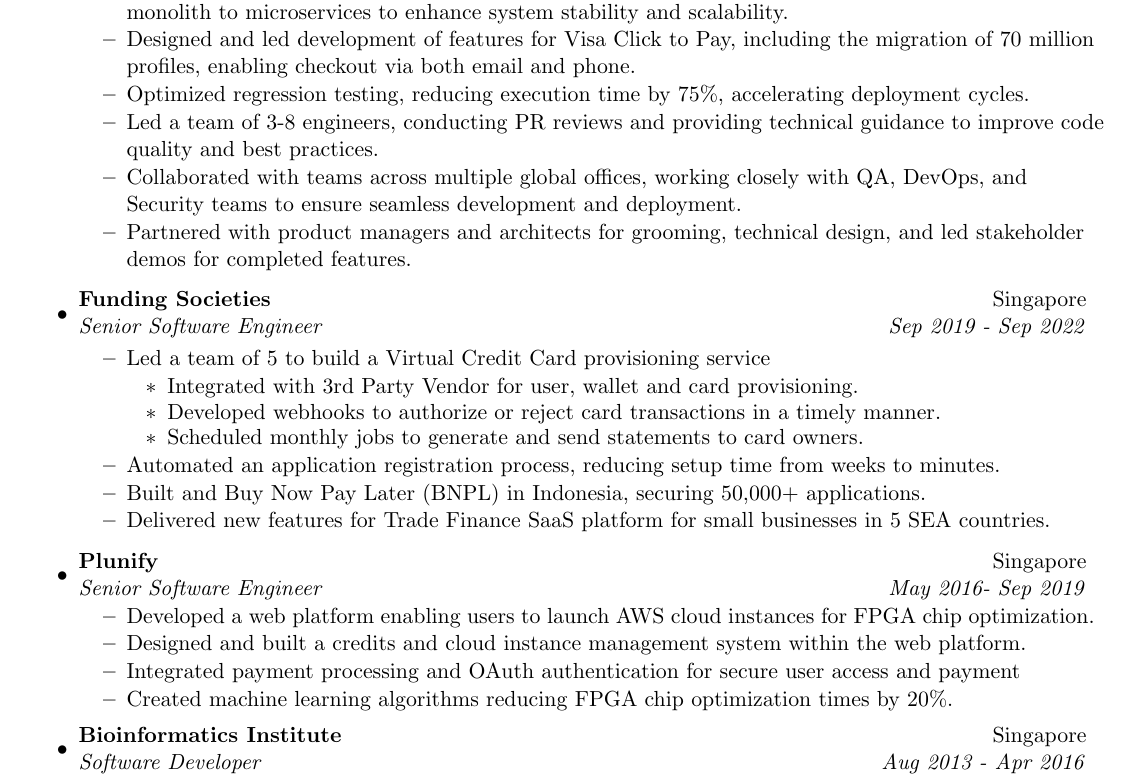
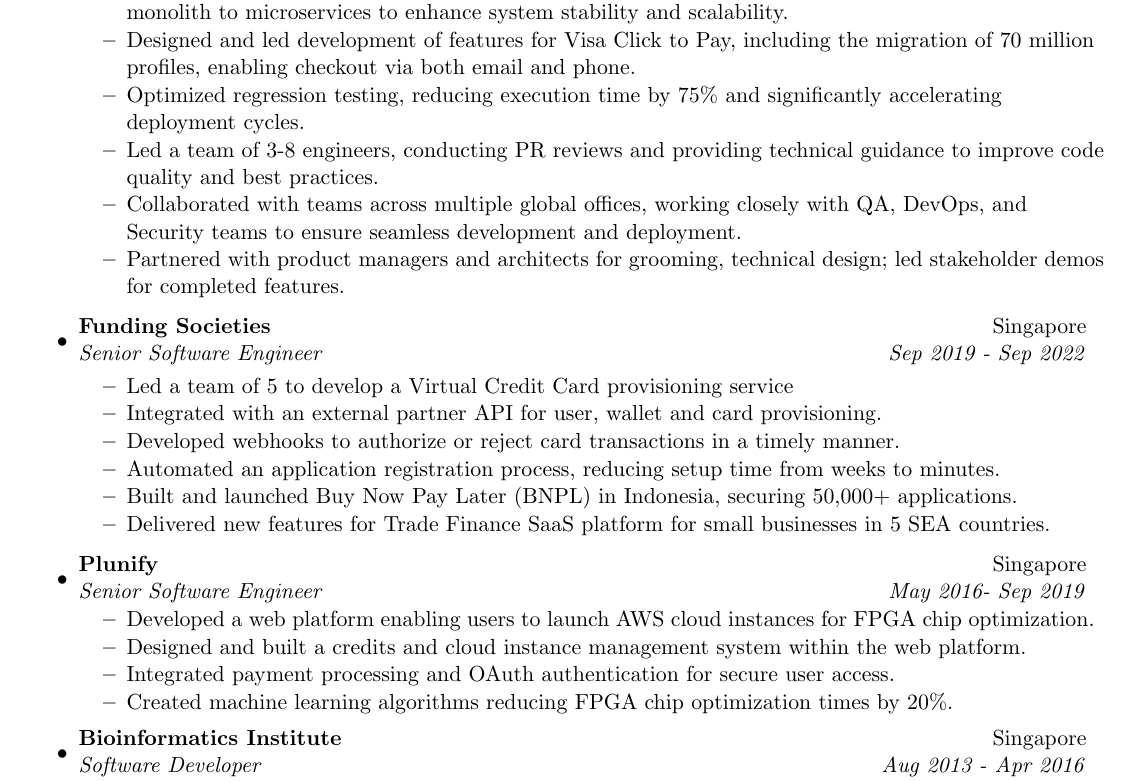
Before and after one commit to michaellohsy/michaellohsy.github.io, a LaTeX CV (resume/resume.tex): part of the page, cut so that both start at the same text. Compiled offline with pdfLaTeX.

Commit message:
further refinement

```diff
--- a/resume/resume.tex
+++ b/resume/resume.tex
@@ -73,24 +68,21 @@
 	\begin{itemize}
 		\resitem{Led development of features and bug fixes for Visa Installments, while driving the migration from monolith to microservices to enhance system stability and scalability.}
 		\resitem{Designed and led development of features for Visa Click to Pay, including the migration of 70 million profiles, enabling checkout via both email and phone.}
-		\resitem{Optimized regression testing, reducing execution time by 75\%, accelerating deployment cycles.}
+		\resitem{Optimized regression testing, reducing execution time by 75\% and significantly accelerating deployment cycles.}
 		\resitem{Led a team of 3-8 engineers, conducting PR reviews and providing technical guidance to improve code quality and best practices.}
 		\resitem{Collaborated with teams across multiple global offices, working closely with QA, DevOps, and Security teams to ensure seamless development and deployment.}
-		\resitem{Partnered with product managers and architects for grooming, technical design, and led stakeholder demos for completed features.}
+		\resitem{Partnered with product managers and architects for grooming, technical design; led stakeholder demos for completed features.}
 	\end{itemize}
 
 \item
 	\ressubheading{Funding Societies}{Singapore}{Senior Software Engineer}{Sep 2019 - Sep 2022}
 
 	\begin{itemize}
-		\resitem{Led a team of 5 to build a Virtual Credit Card provisioning service}
-		 \begin{itemize}
-			\resitem{Integrated with 3rd Party Vendor for user,  wallet and card provisioning.}
-			\resitem{Developed webhooks to authorize or reject card transactions in a timely manner.}
-			\resitem{Scheduled monthly jobs to generate and send statements to card owners.}
-		\end{itemize}
+		\resitem{Led a team of 5 to develop a Virtual Credit Card provisioning service}
+		\resitem{Integrated with an external partner API for user,  wallet and card provisioning.}
+		\resitem{Developed webhooks to authorize or reject card transactions in a timely manner.}
 		\resitem{Automated an application registration process,  reducing setup time from weeks to minutes.}
-		\resitem{Built and  Buy Now Pay Later (BNPL) in Indonesia, securing 50,000+ applications.}
+		\resitem{Built and launched Buy Now Pay Later (BNPL) in Indonesia, securing 50,000+ applications.}
 		\resitem{Delivered new features for Trade Finance SaaS platform for small businesses in 5 SEA countries.}
 	\end{itemize}
 
@@ -100,7 +92,7 @@
 	\begin{itemize}
 	    \resitem{Developed a web platform enabling users to launch AWS cloud instances for FPGA chip optimization.}
 	    \resitem{Designed and built a credits and cloud instance management system within the web platform.}
-	    \resitem{Integrated payment processing and OAuth authentication for secure user access and payment}
+	    \resitem{Integrated payment processing and OAuth authentication for secure user access.}
 	   \resitem{Created machine learning algorithms reducing FPGA chip optimization times by 20\%.}
 	\end{itemize}
 
```
Also changed, not shown: resume/resume.pdf, resume/resume.tex (5 more changed lines).
